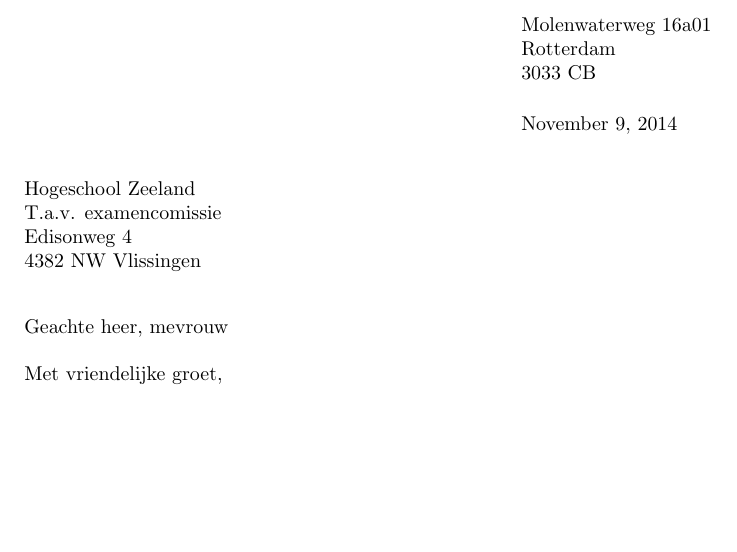
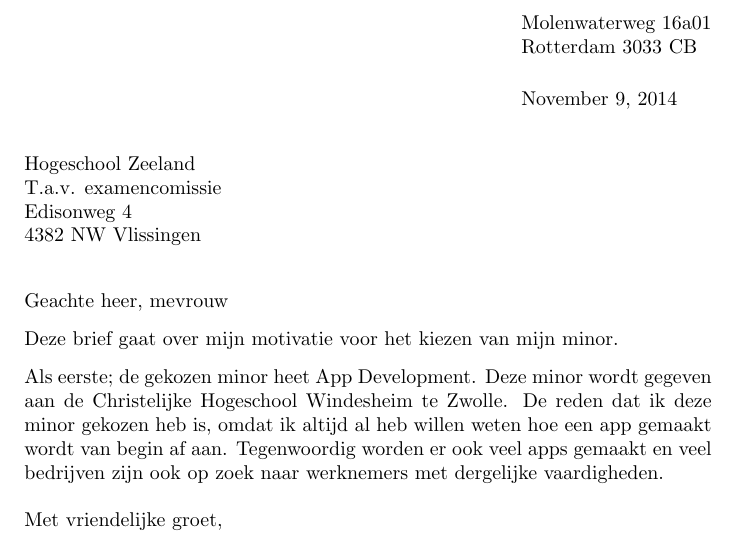
Before and after one commit to jkaan/minor-motivation-letter, a LaTeX letter (motivationletter.tex): part of the page, cut so that both start at the same text, the shorter picture padded with empty space. Compiled offline with pdfLaTeX.

Commit message:
- Added more to letter

```diff
--- a/motivationletter.tex
+++ b/motivationletter.tex
@@ -1,7 +1,6 @@
 \documentclass{letter}
 \signature{Joey Kaan}
-\address{Molenwaterweg 16a01 \\ Rotterdam \\ 3033 CB}
-
+\address{Molenwaterweg 16a01 \\ Rotterdam 3033 CB}
 \longindentation=0pt
 
 
@@ -11,8 +10,12 @@
 
 \opening{Geachte heer, mevrouw}
 
+Deze brief gaat over mijn motivatie voor het kiezen van mijn minor.
+
+Als eerste; de gekozen minor heet App Development. Deze minor wordt gegeven aan de Christelijke Hogeschool Windesheim te Zwolle. De reden dat ik deze minor gekozen heb is, omdat ik altijd al heb willen weten hoe een app gemaakt wordt van begin af aan. Tegenwoordig worden er ook veel apps gemaakt en veel bedrijven zijn ook op zoek naar werknemers met dergelijke vaardigheden.
+
+
 \closing{Met vriendelijke groet, }
-
 \ps
 
 \end{letter}
```
